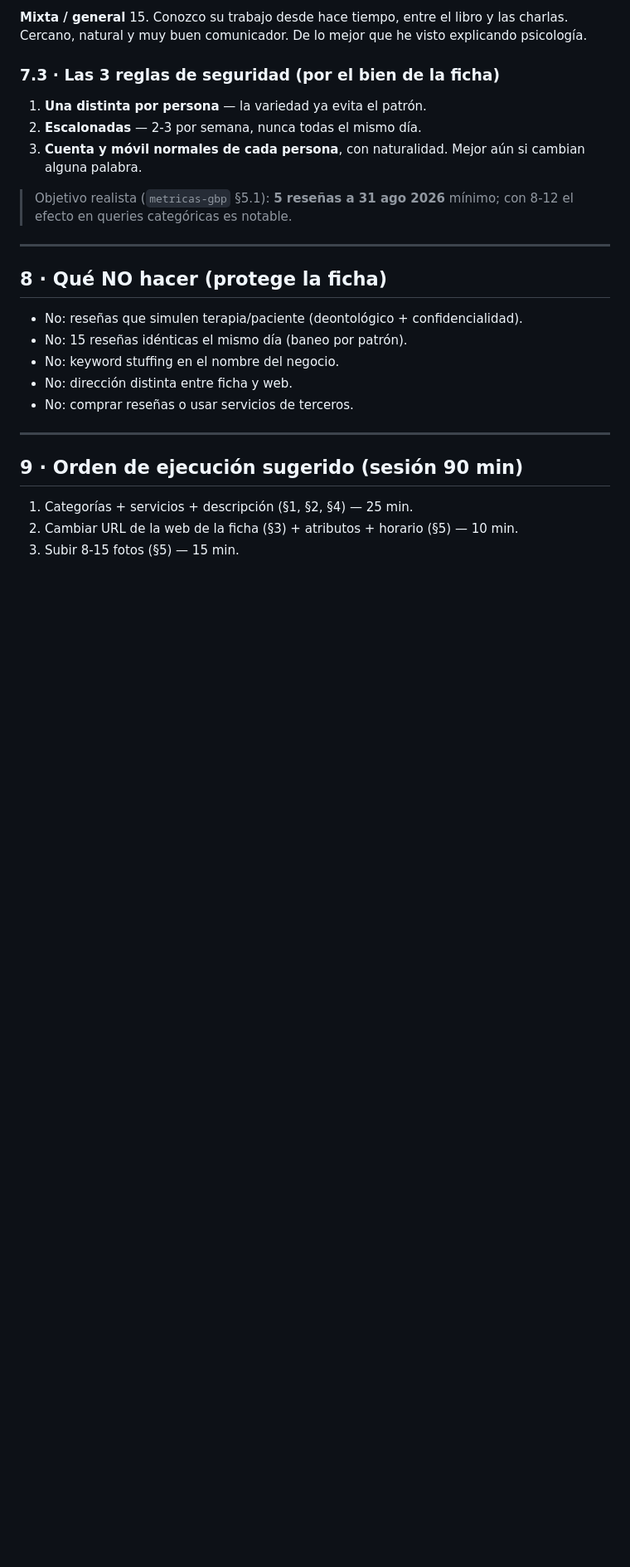
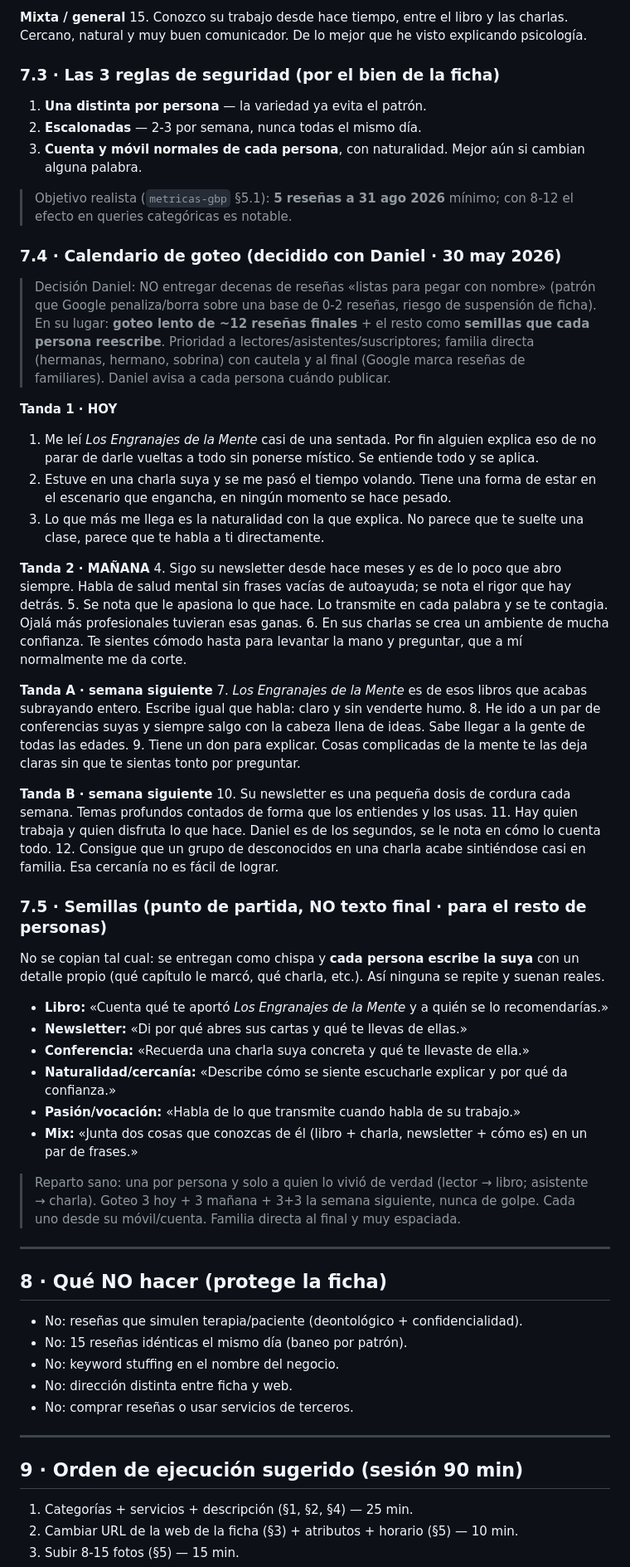
Before and after one commit to TWIMProject/theworldismindproject, a Markdown page: documentos-internos/kit-ficha-google-business-profile-2026-05-30.md, the part around the change. Shown at 83% size. Drawn GitHub-style; blank space fills up the shorter version.

Commit message:
doc: carta promo Directo (57 dest. + idioma ES) + goteo reseñas GBP (#273)
Dos actualizaciones de documentos internos:
- directo-la-voz-que-te-juzga: audiencia real 57 (todos los activos) + idioma
  ES corregido en panel; reprogramada 3 jun 19:00 Europe/Madrid (verificado).
- kit-ficha-google-business-profile: calendario de goteo de reseñas (3 hoy +
  3 mañana + 3+3 semana siguiente) + semillas para el resto, en vez de decenas
  listas para pegar (patrón que Google penaliza). Familia directa al final.
Solo docs internos · no toca web ni infraestructura.

```diff
--- a/documentos-internos/kit-ficha-google-business-profile-2026-05-30.md
+++ b/documentos-internos/kit-ficha-google-business-profile-2026-05-30.md
@@ -152,6 +152,43 @@ Tono editorial TWIM. Cada uno ≤ 1.500 caracteres, con imagen + enlace.
 
 > Objetivo realista (`metricas-gbp` §5.1): **5 reseñas a 31 ago 2026** mínimo; con 8-12 el efecto en queries categóricas es notable.
 
+### 7.4 · Calendario de goteo (decidido con Daniel · 30 may 2026)
+
+> Decisión Daniel: NO entregar decenas de reseñas «listas para pegar con nombre» (patrón que Google penaliza/borra sobre una base de 0-2 reseñas, riesgo de suspensión de ficha). En su lugar: **goteo lento de ~12 reseñas finales** + el resto como **semillas que cada persona reescribe**. Prioridad a lectores/asistentes/suscriptores; familia directa (hermanas, hermano, sobrina) con cautela y al final (Google marca reseñas de familiares). Daniel avisa a cada persona cuándo publicar.
+
+**Tanda 1 · HOY**
+1. Me leí *Los Engranajes de la Mente* casi de una sentada. Por fin alguien explica eso de no parar de darle vueltas a todo sin ponerse místico. Se entiende todo y se aplica.
+2. Estuve en una charla suya y se me pasó el tiempo volando. Tiene una forma de estar en el escenario que engancha, en ningún momento se hace pesado.
+3. Lo que más me llega es la naturalidad con la que explica. No parece que te suelte una clase, parece que te habla a ti directamente.
+
+**Tanda 2 · MAÑANA**
+4. Sigo su newsletter desde hace meses y es de lo poco que abro siempre. Habla de salud mental sin frases vacías de autoayuda; se nota el rigor que hay detrás.
+5. Se nota que le apasiona lo que hace. Lo transmite en cada palabra y se te contagia. Ojalá más profesionales tuvieran esas ganas.
+6. En sus charlas se crea un ambiente de mucha confianza. Te sientes cómodo hasta para levantar la mano y preguntar, que a mí normalmente me da corte.
+
+**Tanda A · semana siguiente**
+7. *Los Engranajes de la Mente* es de esos libros que acabas subrayando entero. Escribe igual que habla: claro y sin venderte humo.
+8. He ido a un par de conferencias suyas y siempre salgo con la cabeza llena de ideas. Sabe llegar a la gente de todas las edades.
+9. Tiene un don para explicar. Cosas complicadas de la mente te las deja claras sin que te sientas tonto por preguntar.
+
+**Tanda B · semana siguiente**
+10. Su newsletter es una pequeña dosis de cordura cada semana. Temas profundos contados de forma que los entiendes y los usas.
+11. Hay quien trabaja y quien disfruta lo que hace. Daniel es de los segundos, se le nota en cómo lo cuenta todo.
+12. Consigue que un grupo de desconocidos en una charla acabe sintiéndose casi en familia. Esa cercanía no es fácil de lograr.
+
+### 7.5 · Semillas (punto de partida, NO texto final · para el resto de personas)
+
+No se copian tal cual: se entregan como chispa y **cada persona escribe la suya** con un detalle propio (qué capítulo le marcó, qué charla, etc.). Así ninguna se repite y suenan reales.
+
+- **Libro:** «Cuenta qué te aportó *Los Engranajes de la Mente* y a quién se lo recomendarías.»
+- **Newsletter:** «Di por qué abres sus cartas y qué te llevas de ellas.»
+- **Conferencia:** «Recuerda una charla suya concreta y qué te llevaste de ella.»
+- **Naturalidad/cercanía:** «Describe cómo se siente escucharle explicar y por qué da confianza.»
+- **Pasión/vocación:** «Habla de lo que transmite cuando habla de su trabajo.»
+- **Mix:** «Junta dos cosas que conozcas de él (libro + charla, newsletter + cómo es) en un par de frases.»
+
+> Reparto sano: una por persona y solo a quien lo vivió de verdad (lector → libro; asistente → charla). Goteo 3 hoy + 3 mañana + 3+3 la semana siguiente, nunca de golpe. Cada uno desde su móvil/cuenta. Familia directa al final y muy espaciada.
+
 ---
 
 ## 8 · Qué NO hacer (protege la ficha)
```
Also changed, not shown: documentos-internos/directo-la-voz-que-te-juzga-8-jun-2026.md (+6 -1 lines).
